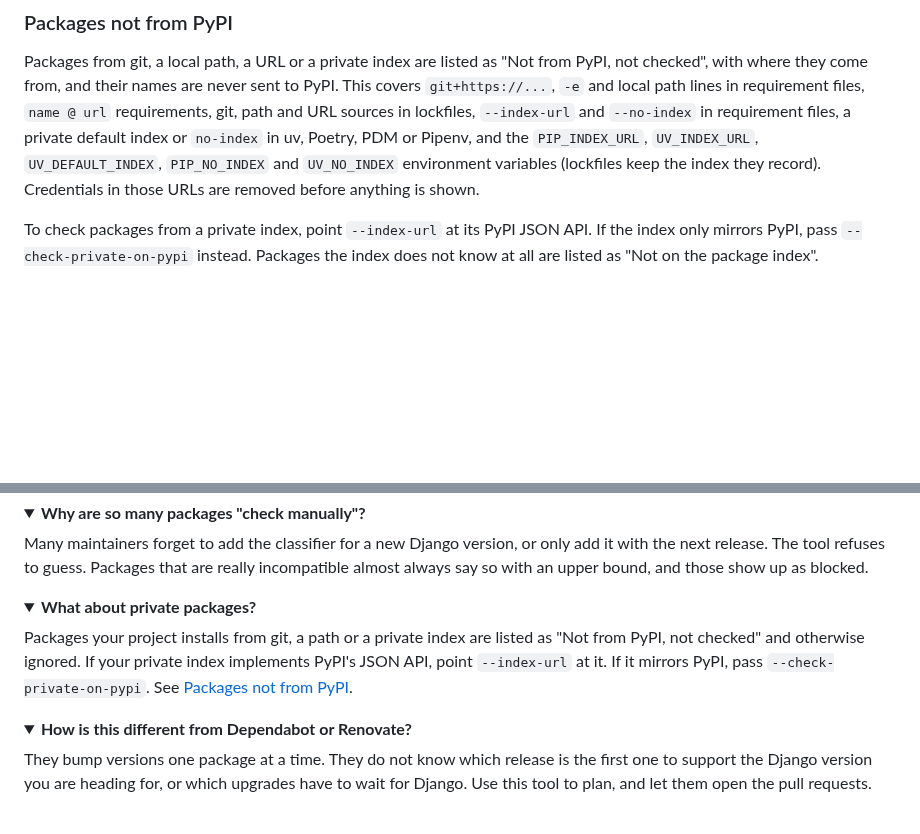
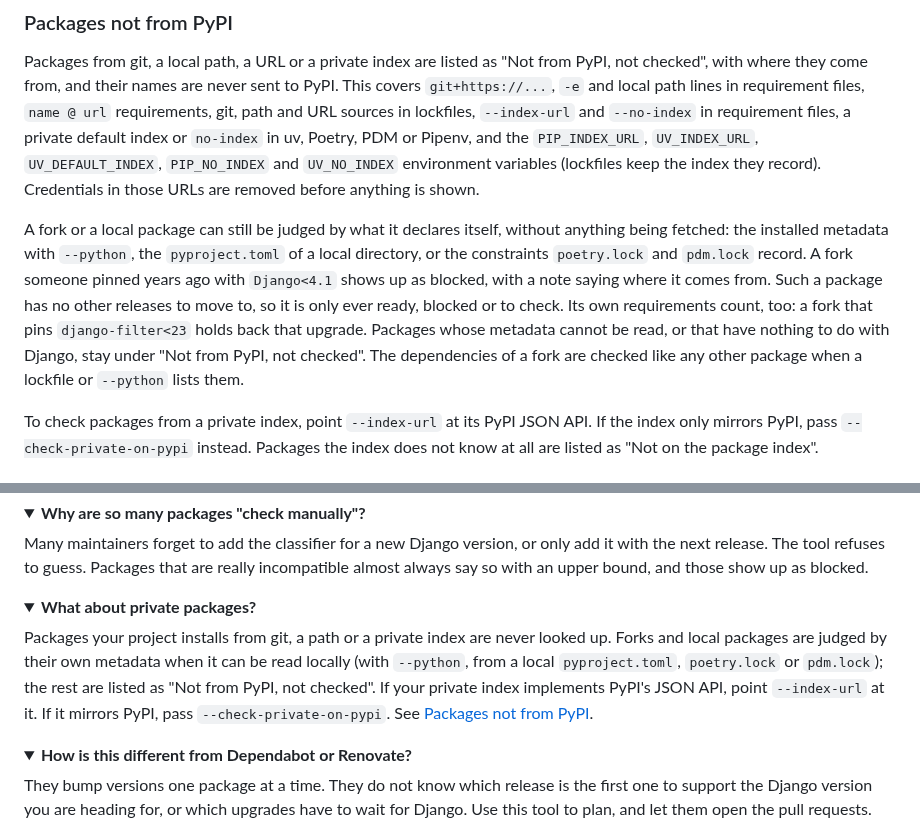
Before and after one commit to derblub/django-upgrade-report, a Markdown page: README.md, 2 parts joined by grey strips. Drawn GitHub-style; folded sections open; blank space fills up the shorter version.

```diff
--- a/README.md
+++ b/README.md
@@ -170,6 +170,8 @@ Markers are evaluated for CPython on Linux, where Django apps are deployed, neve
 ### Packages not from PyPI
 
 Packages from git, a local path, a URL or a private index are listed as "Not from PyPI, not checked", with where they come from, and their names are never sent to PyPI. This covers `git+https://...`, `-e` and local path lines in requirement files, `name @ url` requirements, git, path and URL sources in lockfiles, `--index-url` and `--no-index` in requirement files, a private default index or `no-index` in uv, Poetry, PDM or Pipenv, and the `PIP_INDEX_URL`, `UV_INDEX_URL`, `UV_DEFAULT_INDEX`, `PIP_NO_INDEX` and `UV_NO_INDEX` environment variables (lockfiles keep the index they record). Credentials in those URLs are removed before anything is shown.
+
+A fork or a local package can still be judged by what it declares itself, without anything being fetched: the installed metadata with `--python`, the `pyproject.toml` of a local directory, or the constraints `poetry.lock` and `pdm.lock` record. A fork someone pinned years ago with `Django<4.1` shows up as blocked, with a note saying where it comes from. Such a package has no other releases to move to, so it is only ever ready, blocked or to check. Its own requirements count, too: a fork that pins `django-filter<23` holds back that upgrade. Packages whose metadata cannot be read, or that have nothing to do with Django, stay under "Not from PyPI, not checked". The dependencies of a fork are checked like any other package when a lockfile or `--python` lists them.
 
 To check packages from a private index, point `--index-url` at its PyPI JSON API. If the index only mirrors PyPI, pass `--check-private-on-pypi` instead. Packages the index does not know at all are listed as "Not on the package index".
 
@@ -265,7 +267,7 @@ Many maintainers forget to add the classifier for a new Django version, or only
 <details>
 <summary><strong>What about private packages?</strong></summary>
 
-Packages your project installs from git, a path or a private index are listed as "Not from PyPI, not checked" and otherwise ignored. If your private index implements PyPI's JSON API, point `--index-url` at it. If it mirrors PyPI, pass `--check-private-on-pypi`. See [Packages not from PyPI](#packages-not-from-pypi).
+Packages your project installs from git, a path or a private index are never looked up. Forks and local packages are judged by their own metadata when it can be read locally (with `--python`, from a local `pyproject.toml`, `poetry.lock` or `pdm.lock`); the rest are listed as "Not from PyPI, not checked". If your private index implements PyPI's JSON API, point `--index-url` at it. If it mirrors PyPI, pass `--check-private-on-pypi`. See [Packages not from PyPI](#packages-not-from-pypi).
 </details>
 
 <details>
```
Also changed, not shown: other parts of README.md (+1 -1 lines), CHANGELOG.md (+12 -1 lines), docs/assets/terminal.png, 10 other files.
